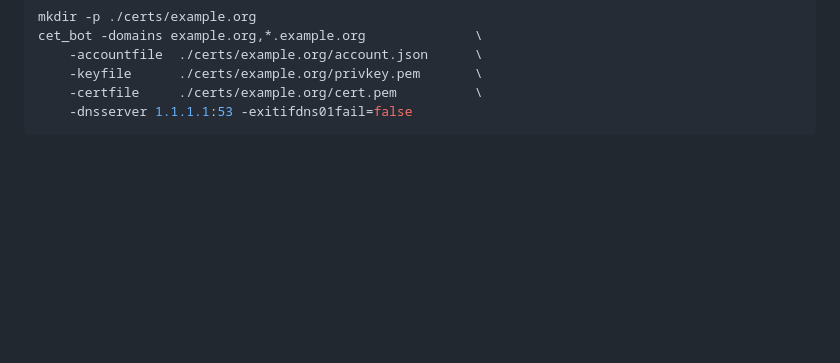
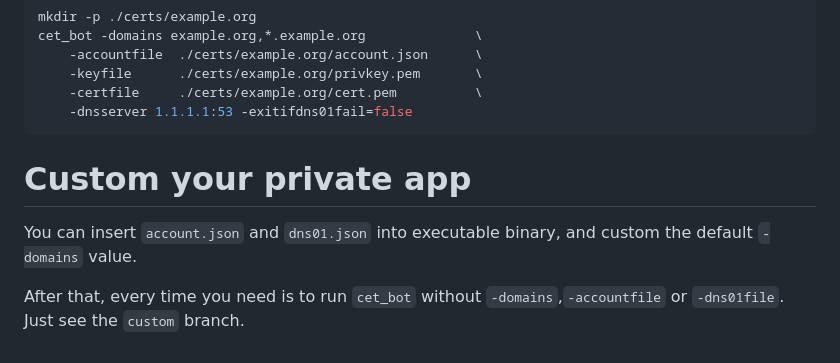
Before and after one commit to nICEnnnnnnnLee/cert_bot, a Markdown page: README.md, the part around the change. Rendered like a GitHub page; blank space fills up the shorter version.

Commit message:
doc: update `README.md`

````diff
--- a/README.md
+++ b/README.md
@@ -133,3 +133,9 @@ cet_bot -domains example.org,*.example.org              \
     -certfile     ./certs/example.org/cert.pem          \
     -dnsserver 1.1.1.1:53 -exitifdns01fail=false
 ```
+
+# Custom your private app
+You can insert `account.json` and `dns01.json` into executable binary, and custom the default `-domains` value.
+
+After that, every time you need is to run `cet_bot` without `-domains`,`-accountfile` or `-dns01file`.
+Just see the `custom` branch.
````
